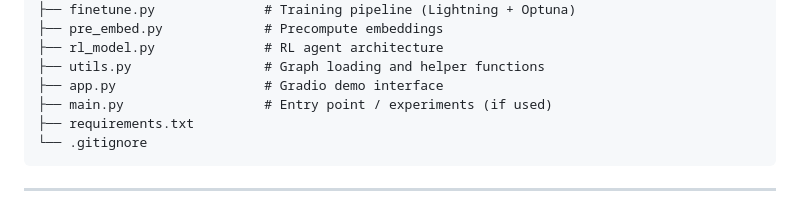
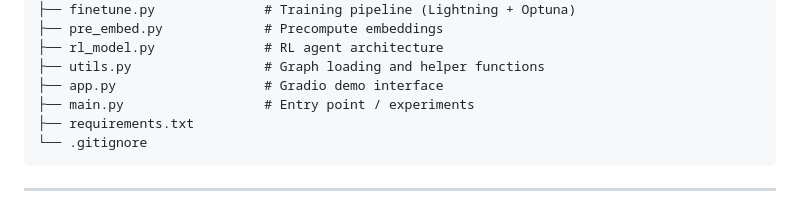
Before and after one commit to AshkanKiafard/thesis, a Markdown page: README.md, the part around the change. Rendered like a GitHub page.

```diff
--- a/README.md
+++ b/README.md
@@ -52,7 +52,7 @@ All code is located inside the `code/` directory.
     ├── rl_model.py              # RL agent architecture
     ├── utils.py                 # Graph loading and helper functions
     ├── app.py                   # Gradio demo interface
-    ├── main.py                  # Entry point / experiments (if used)
+    ├── main.py                  # Entry point / experiments
     ├── requirements.txt
     └── .gitignore
 
```
